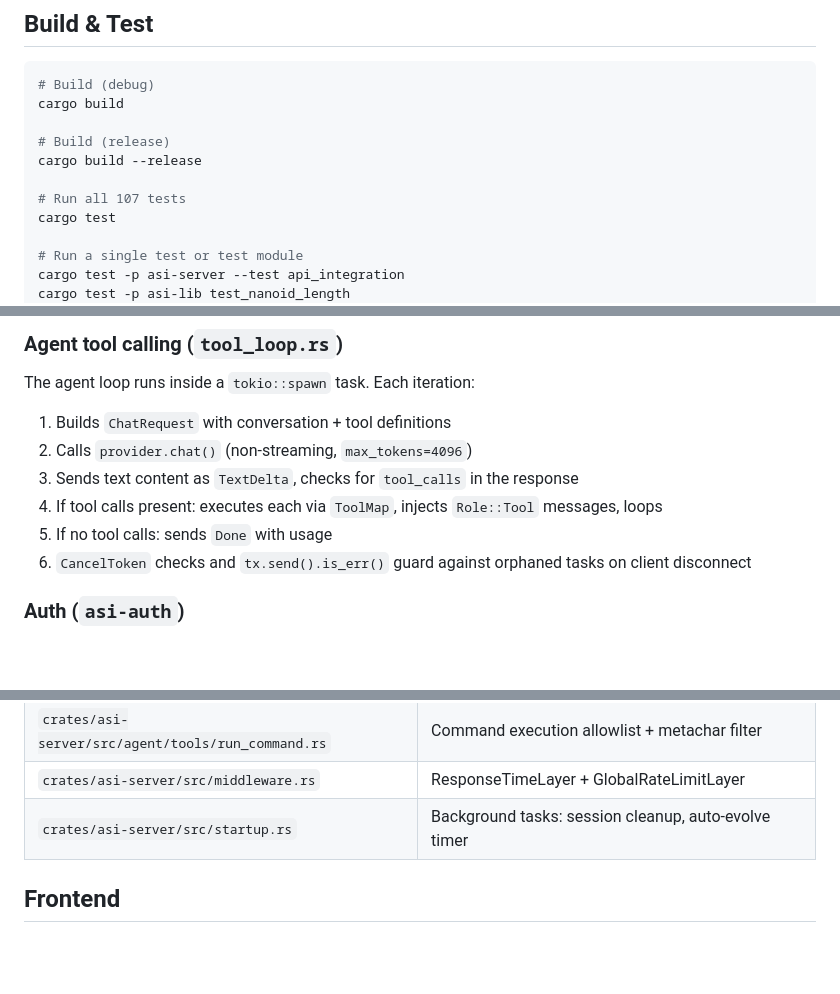
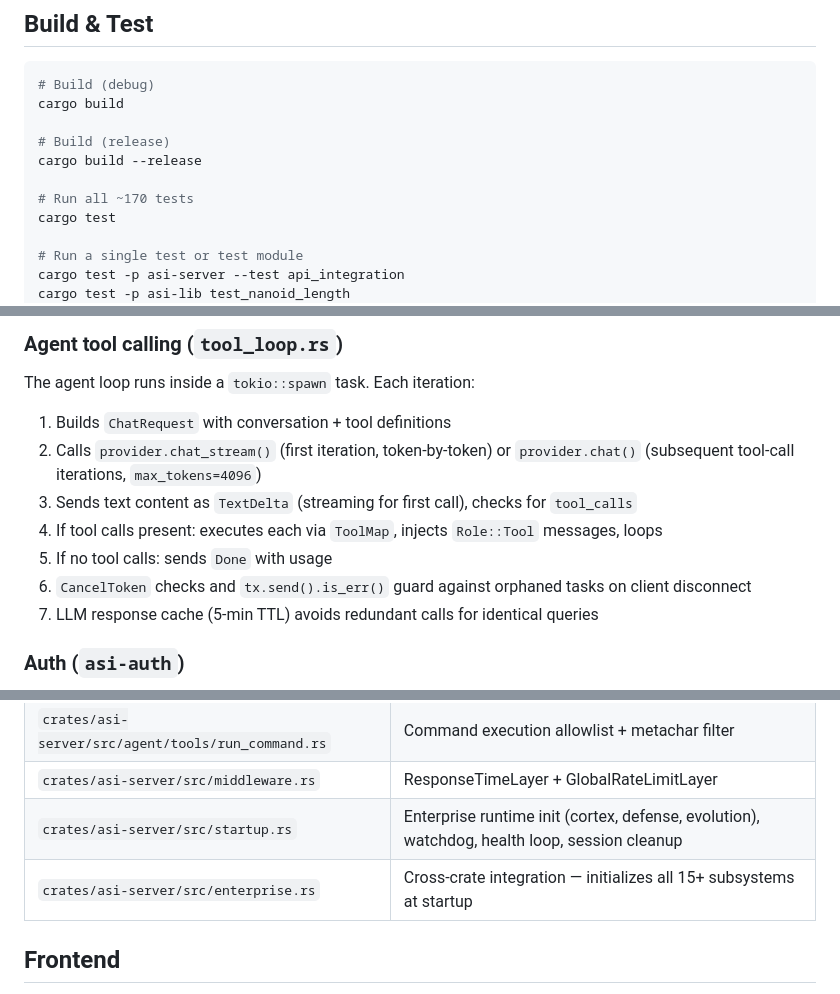
Before and after one commit to ydtzfx/asi-rust, a Markdown page: CLAUDE.md, 3 parts joined by grey strips. Rendered like a GitHub page; blank space fills up the shorter version.

Commit message:
docs: refresh CLAUDE.md — test count, streaming loop, enterprise init
- Update test count from 107 to ~170
- Document streaming-first agent loop + LLM cache
- Add enterprise.rs to key files
- Update startup.rs description with enterprise runtime

Co-Authored-By: Claude <noreply@anthropic.com>

```diff
--- a/CLAUDE.md
+++ b/CLAUDE.md
@@ -27,7 +27,7 @@ cargo build
 # Build (release)
 cargo build --release
 
-# Run all 107 tests
+# Run all ~170 tests
 cargo test
 
 # Run a single test or test module
@@ -95,11 +95,12 @@ Browser → POST /api/chat → auth middleware (asi-auth) → chat_handler (chat
 
 The agent loop runs inside a `tokio::spawn` task. Each iteration:
 1. Builds `ChatRequest` with conversation + tool definitions
-2. Calls `provider.chat()` (non-streaming, `max_tokens=4096`)
-3. Sends text content as `TextDelta`, checks for `tool_calls` in the response
+2. Calls `provider.chat_stream()` (first iteration, token-by-token) or `provider.chat()` (subsequent tool-call iterations, `max_tokens=4096`)
+3. Sends text content as `TextDelta` (streaming for first call), checks for `tool_calls`
 4. If tool calls present: executes each via `ToolMap`, injects `Role::Tool` messages, loops
 5. If no tool calls: sends `Done` with usage
 6. `CancelToken` checks and `tx.send().is_err()` guard against orphaned tasks on client disconnect
+7. LLM response cache (5-min TTL) avoids redundant calls for identical queries
 
 ### Auth (`asi-auth`)
 
@@ -156,7 +157,8 @@ Layers are applied bottom-to-top (innermost first):
 | `crates/asi-lib/src/prompt_guard.rs` | 16-pattern prompt injection detection |
 | `crates/asi-server/src/agent/tools/run_command.rs` | Command execution allowlist + metachar filter |
 | `crates/asi-server/src/middleware.rs` | ResponseTimeLayer + GlobalRateLimitLayer |
-| `crates/asi-server/src/startup.rs` | Background tasks: session cleanup, auto-evolve timer |
+| `crates/asi-server/src/startup.rs` | Enterprise runtime init (cortex, defense, evolution), watchdog, health loop, session cleanup |
+| `crates/asi-server/src/enterprise.rs` | Cross-crate integration — initializes all 15+ subsystems at startup |
 
 ## Frontend
 
```
